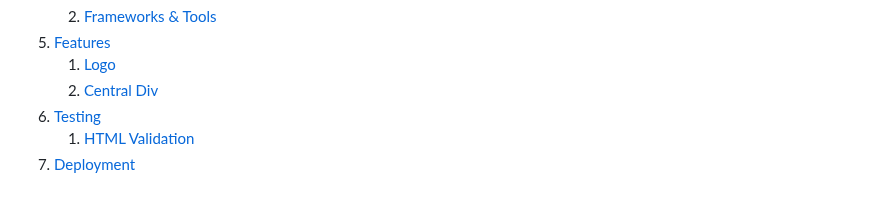
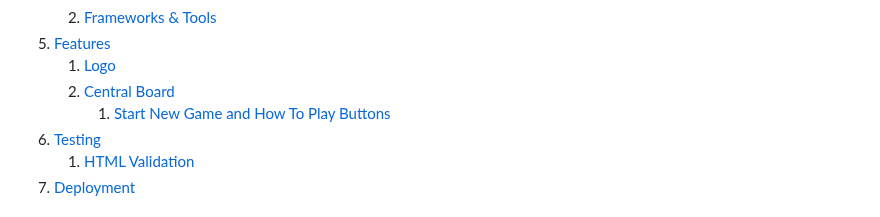
Before and after one commit to Gianlooca/mementoamiga, a Markdown page: README.md, the part around the change. Rendered like a GitHub page.

Commit message:
Adjust table of content in README

```diff
--- a/README.md
+++ b/README.md
@@ -37,7 +37,8 @@
     2. [Frameworks & Tools](#frameworks-&-tools)
 5. [Features](#features)
     1. [Logo](#logo)
-    2. [Central Div](#central-div)
+    2. [Central Board](#central-board)
+        1. [Start New Game and How To Play Buttons](#start-new-game-and-how-to-play-buttons)
 6. [Testing](#validation)
     1. [HTML Validation](#HTML-validation)
 8. [Deployment](#deployment)
```
